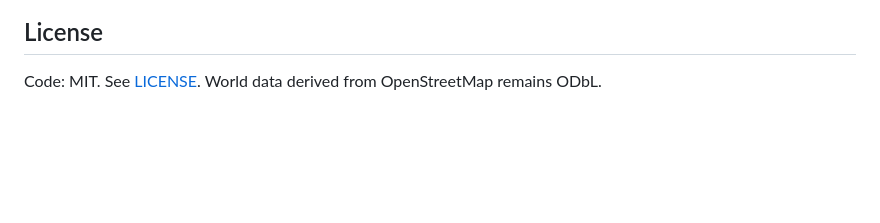
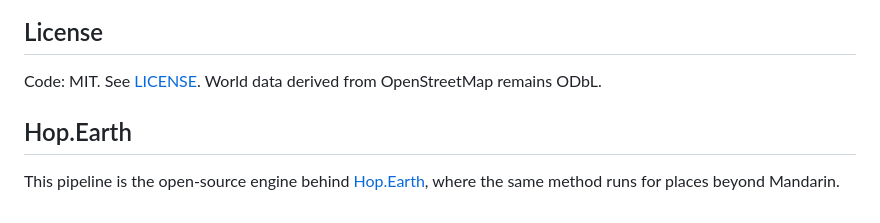
Before and after one commit to DARIENBATHALTER/Mandarin, a Markdown page: README.md, the part around the change. GitHub-like rendering; blank space fills up the shorter version.

Commit message:
README: link Hop.Earth as the live product of this pipeline
Co-Authored-By: Claude Fable 5 <noreply@anthropic.com>
Claude-Session: https://claude.ai/code/session_01KCS7LfSQi8ERP7jE3Kwh2X

```diff
--- a/README.md
+++ b/README.md
@@ -91,3 +91,7 @@ Attribution is displayed in-app and required by the OSM licence.
 ## License
 
 Code: MIT. See [LICENSE](LICENSE). World data derived from OpenStreetMap remains ODbL.
+
+## Hop.Earth
+
+This pipeline is the open-source engine behind [Hop.Earth](https://hop.earth), where the same method runs for places beyond Mandarin.
```
